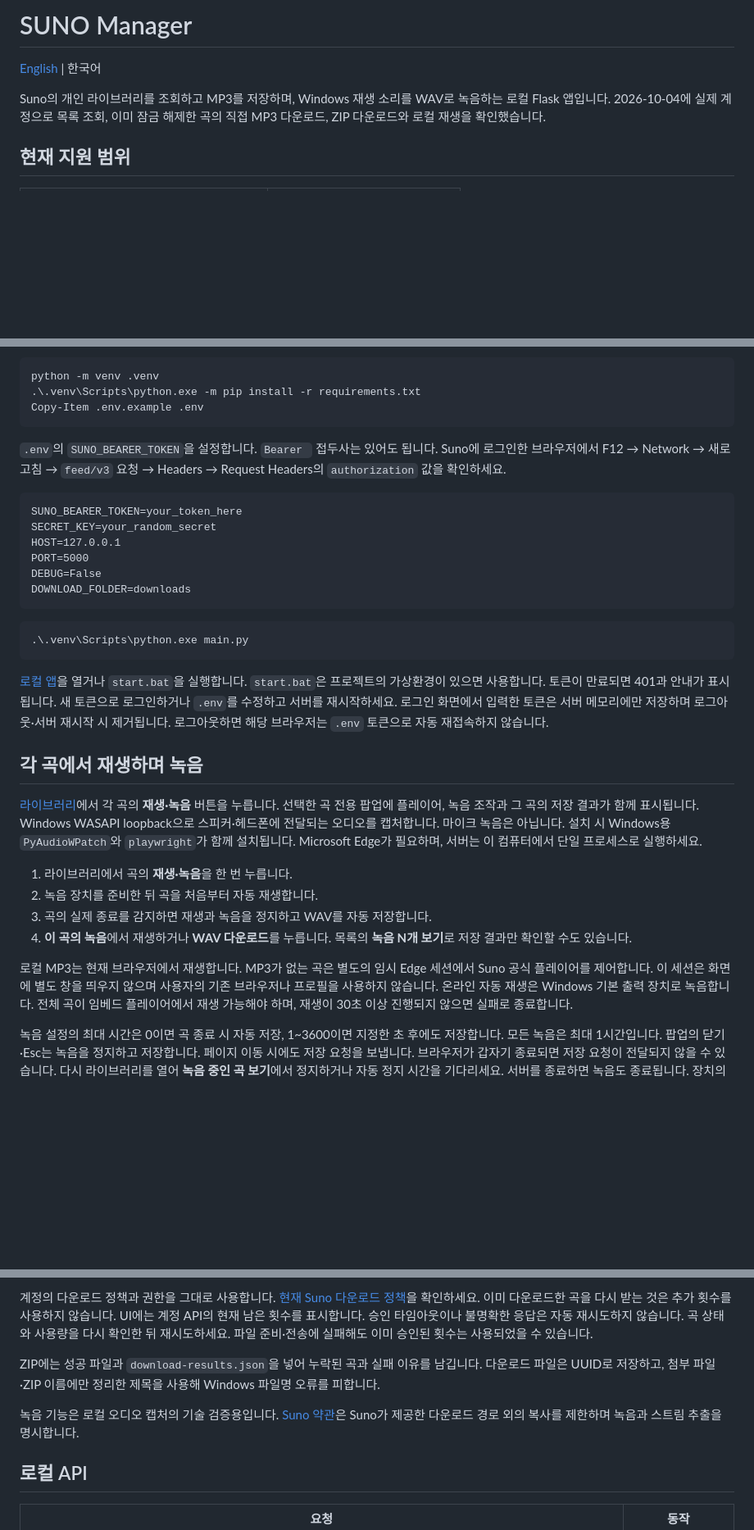
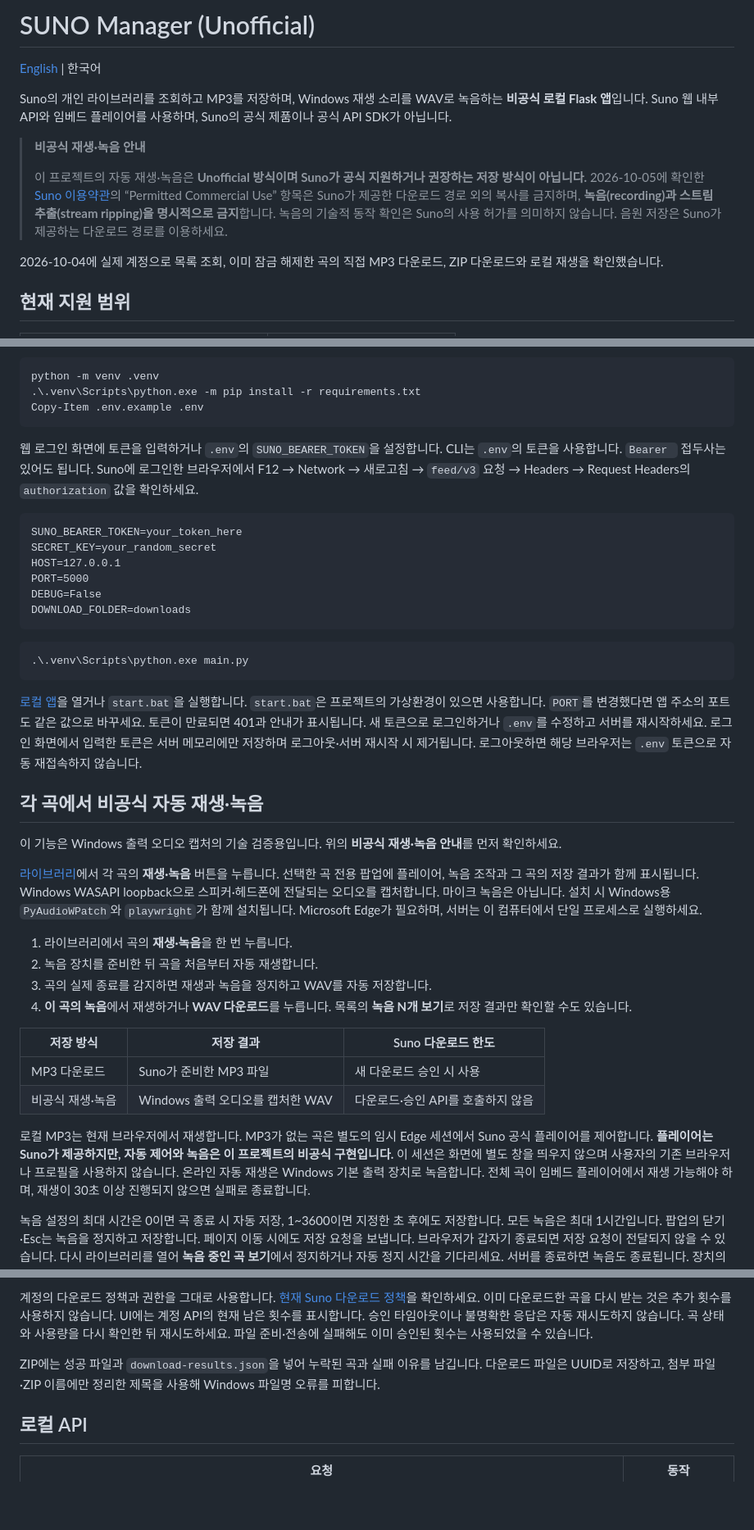
Before and after one commit to chahero/suno-manager, a Markdown page: README.md, 3 parts joined by grey strips. Shown: that part at 82% size. Rendered like a GitHub page; blank space fills up the shorter version.

````diff
--- a/README.md
+++ b/README.md
@@ -1,8 +1,17 @@
-# SUNO Manager
+# SUNO Manager (Unofficial)
 
 [English](README_EN.md) | 한국어
 
-Suno의 개인 라이브러리를 조회하고 MP3를 저장하며, Windows 재생 소리를 WAV로 녹음하는 로컬 Flask 앱입니다.
+Suno의 개인 라이브러리를 조회하고 MP3를 저장하며, Windows 재생 소리를 WAV로 녹음하는 **비공식 로컬 Flask 앱**입니다.
+Suno 웹 내부 API와 임베드 플레이어를 사용하며, Suno의 공식 제품이나 공식 API SDK가 아닙니다.
+
+> **비공식 재생·녹음 안내**
+>
+> 이 프로젝트의 자동 재생·녹음은 **Unofficial 방식이며 Suno가 공식 지원하거나 권장하는 저장 방식이 아닙니다.**
+> 2026-10-05에 확인한 [Suno 이용약관](https://suno.com/terms)의 “Permitted Commercial Use” 항목은
+> Suno가 제공한 다운로드 경로 외의 복사를 금지하며, **녹음(recording)과 스트림 추출(stream ripping)을 명시적으로 금지**합니다.
+> 녹음의 기술적 동작 확인은 Suno의 사용 허가를 의미하지 않습니다. 음원 저장은 Suno가 제공하는 다운로드 경로를 이용하세요.
+
 2026-10-04에 실제 계정으로 목록 조회, 이미 잠금 해제한 곡의 직접 MP3 다운로드, ZIP 다운로드와 로컬 재생을 확인했습니다.
 
 ## 현재 지원 범위
@@ -30,7 +53,8 @@ python -m venv .venv
 Copy-Item .env.example .env
 ```
 
-`.env`의 `SUNO_BEARER_TOKEN`을 설정합니다. `Bearer ` 접두사는 있어도 됩니다.
+웹 로그인 화면에 토큰을 입력하거나 `.env`의 `SUNO_BEARER_TOKEN`을 설정합니다. CLI는 `.env`의 토큰을 사용합니다.
+`Bearer ` 접두사는 있어도 됩니다.
 Suno에 로그인한 브라우저에서 F12 → Network → 새로고침 → `feed/v3` 요청 →
 Headers → Request Headers의 `authorization` 값을 확인하세요.
 
@@ -49,11 +73,14 @@ DOWNLOAD_FOLDER=downloads
 
 [로컬 앱](http://127.0.0.1:5000)을 열거나 `start.bat`을 실행합니다.
 `start.bat`은 프로젝트의 가상환경이 있으면 사용합니다.
+`PORT`를 변경했다면 앱 주소의 포트도 같은 값으로 바꾸세요.
 토큰이 만료되면 401과 안내가 표시됩니다. 새 토큰으로 로그인하거나 `.env`를 수정하고 서버를 재시작하세요.
 로그인 화면에서 입력한 토큰은 서버 메모리에만 저장하며 로그아웃·서버 재시작 시 제거됩니다.
 로그아웃하면 해당 브라우저는 `.env` 토큰으로 자동 재접속하지 않습니다.
 
-## 각 곡에서 재생하며 녹음
+## 각 곡에서 비공식 자동 재생·녹음
+
+이 기능은 Windows 출력 오디오 캡처의 기술 검증용입니다. 위의 **비공식 재생·녹음 안내**를 먼저 확인하세요.
 
 [라이브러리](http://127.0.0.1:5000/library)에서 각 곡의 **재생·녹음** 버튼을 누릅니다.
 선택한 곡 전용 팝업에 플레이어, 녹음 조작과 그 곡의 저장 결과가 함께 표시됩니다.
@@ -65,7 +92,14 @@ Windows WASAPI loopback으로 스피커·헤드폰에 전달되는 오디오를
 3. 곡의 실제 종료를 감지하면 재생과 녹음을 정지하고 WAV를 자동 저장합니다.
 4. **이 곡의 녹음**에서 재생하거나 **WAV 다운로드**를 누릅니다. 목록의 **녹음 N개 보기**로 저장 결과만 확인할 수도 있습니다.
 
-로컬 MP3는 현재 브라우저에서 재생합니다. MP3가 없는 곡은 별도의 임시 Edge 세션에서 Suno 공식 플레이어를 제어합니다. 이 세션은 화면에 별도 창을 띄우지 않으며 사용자의 기존 브라우저나 프로필을 사용하지 않습니다.
+| 저장 방식 | 저장 결과 | Suno 다운로드 한도 |
+| --- | --- | --- |
+| MP3 다운로드 | Suno가 준비한 MP3 파일 | 새 다운로드 승인 시 사용 |
+| 비공식 재생·녹음 | Windows 출력 오디오를 캡처한 WAV | 다운로드·승인 API를 호출하지 않음 |
+
+로컬 MP3는 현재 브라우저에서 재생합니다. MP3가 없는 곡은 별도의 임시 Edge 세션에서 Suno 공식 플레이어를 제어합니다.
+**플레이어는 Suno가 제공하지만, 자동 제어와 녹음은 이 프로젝트의 비공식 구현입니다.**
+이 세션은 화면에 별도 창을 띄우지 않으며 사용자의 기존 브라우저나 프로필을 사용하지 않습니다.
 온라인 자동 재생은 Windows 기본 출력 장치로 녹음합니다. 전체 곡이 임베드 플레이어에서 재생 가능해야 하며, 재생이 30초 이상 진행되지 않으면 실패로 종료합니다.
 
 녹음 설정의 최대 시간은 0이면 곡 종료 시 자동 저장, 1~3600이면 지정한 초 후에도 저장합니다. 모든 녹음은 최대 1시간입니다.
@@ -128,8 +162,6 @@ UI에는 계정 API의 현재 남은 횟수를 표시합니다.
 ZIP에는 성공 파일과 `download-results.json`을 넣어 누락된 곡과 실패 이유를 남깁니다.
 다운로드 파일은 UUID로 저장하고, 첨부 파일·ZIP 이름에만 정리한 제목을 사용해 Windows 파일명 오류를 피합니다.
 
-녹음 기능은 로컬 오디오 캡처의 기술 검증용입니다. [Suno 약관](https://suno.com/terms)은 Suno가 제공한 다운로드 경로 외의 복사를 제한하며 녹음과 스트림 추출을 명시합니다.
-
 ## 로컬 API
 
 | 요청 | 동작 |
````
Also changed, not shown: other parts of README.md (+16 -2 lines), README_EN.md (+41 -10 lines), docs/images/library.jpg (added), docs/images/song-recordings.jpg (added).
